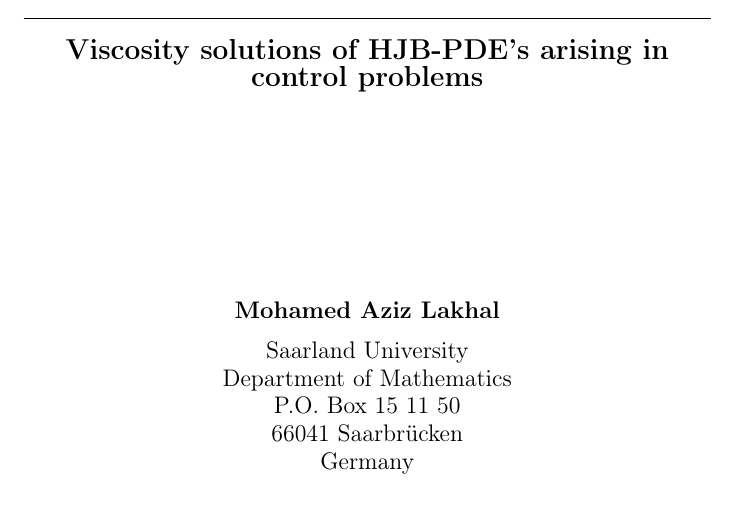
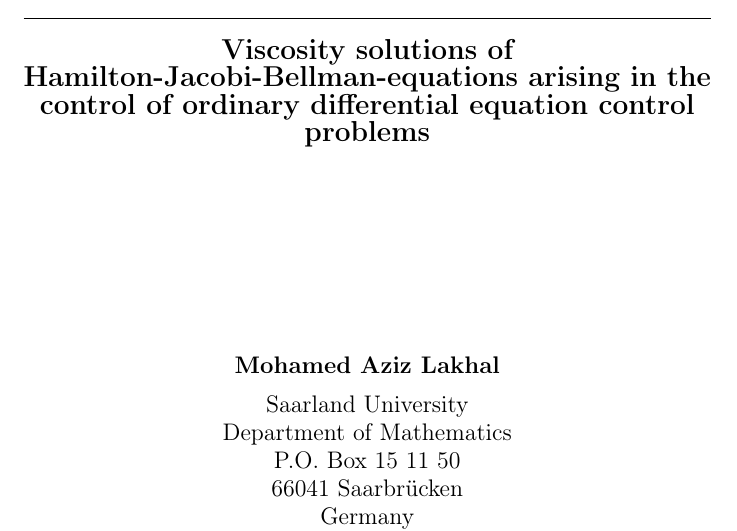
Before and after one commit to AzizLakhal/Bachelor-thesis, a LaTeX document (main.tex): part of page 3 of 28, cut so that both start at the same text, the shorter picture padded with empty space. Compiled offline with pdfLaTeX.

```diff
--- a/main.tex
+++ b/main.tex
@@ -59,7 +59,7 @@
 \Pepost     {s8molakh@stud.uni-saarland.de}     %% email of 1st author
 
 
-\Ptitel     {Viscosity solutions of HJB-PDE's arising in control problems}  %% title
+\Ptitel     {Viscosity solutions of Hamilton-Jacobi-Bellman-equations arising in the control of ordinary differential equation control problems}  %% title
 
 
 \Pjahr      {2020}               %% year of publ.
```
Also changed, not shown: 1 other file.
